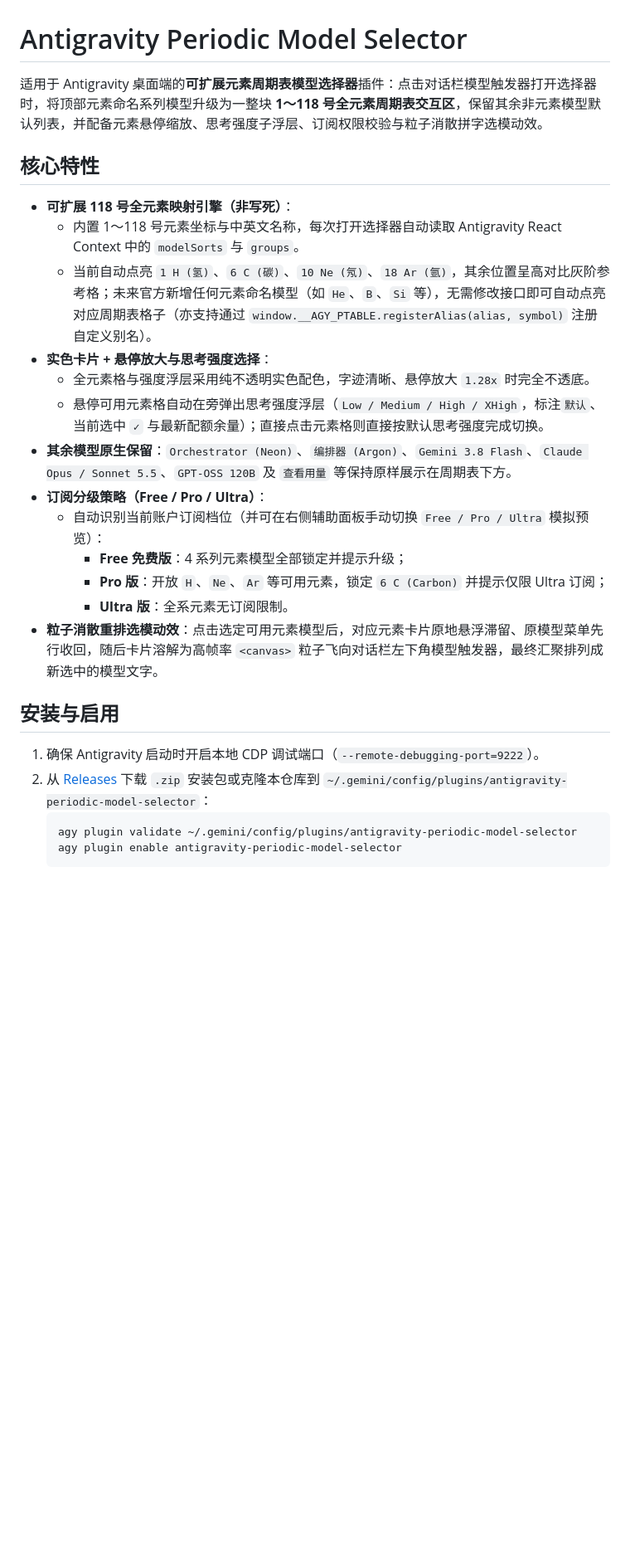
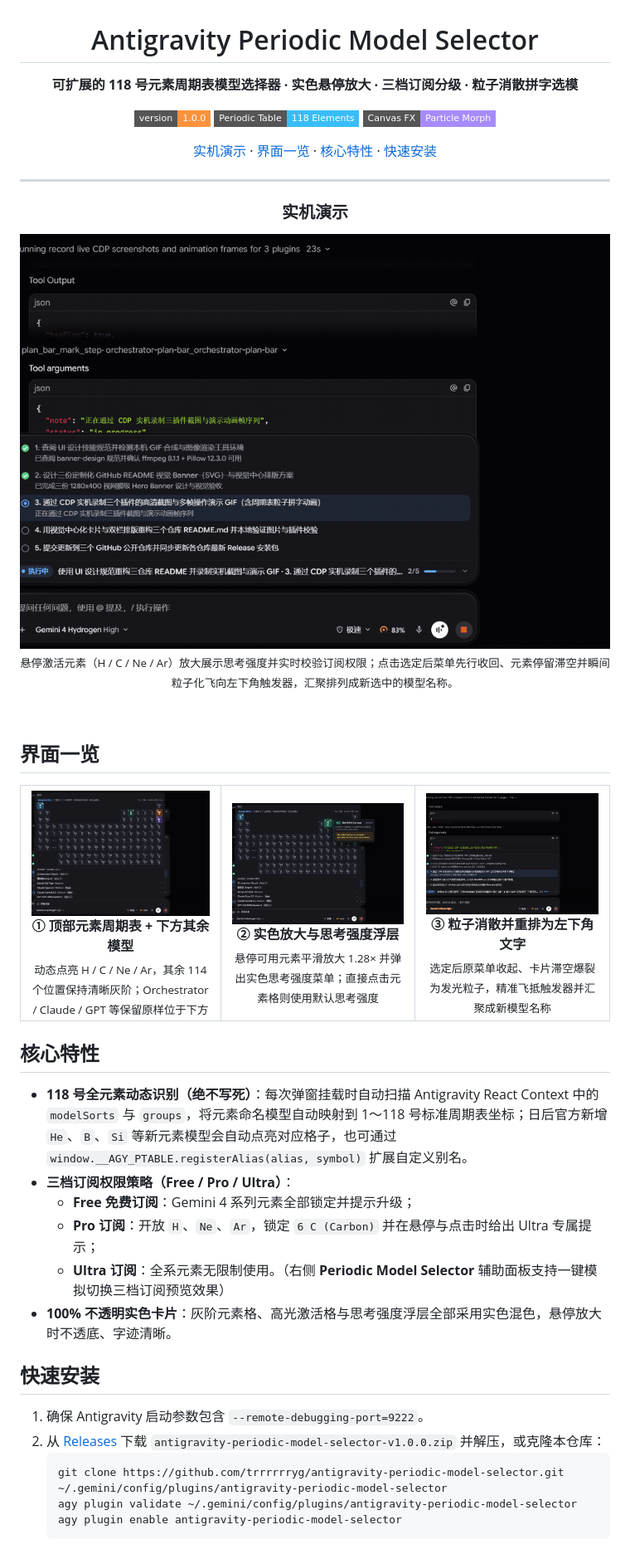
Before and after one commit to trrrrrryg/antigravity-periodic-model-selector, a Markdown page: README.md, the part around one of its changes. Shown at 83% size. Drawn GitHub-style; pictures changed too: docs/demo.gif (added), docs/shot_hover.png (added), docs/shot_particles.png (added); badges without logos; blank space fills up the shorter version.

Commit message:
docs: redesign README with hero banner, live demo GIF and screenshots

````diff
--- a/README.md
+++ b/README.md
@@ -1,28 +7,62 @@
 # Antigravity Periodic Model Selector
 
-适用于 Antigravity 桌面端的**可扩展元素周期表模型选择器**插件：点击对话栏模型触发器打开选择器时，将顶部元素命名系列模型升级为一整块 **1～118 号全元素周期表交互区**，保留其余非元素模型默认列表，并配备元素悬停缩放、思考强度子浮层、订阅权限校验与粒子消散拼字选模动效。
+**可扩展的 118 号元素周期表模型选择器 · 实色悬停放大 · 三档订阅分级 · 粒子消散拼字选模**
+
+[![Version](https://img.shields.io/badge/version-1.0.0-FB923C?style=flat-square)](https://github.com/trrrrrryg/antigravity-periodic-model-selector/releases)
+[![Elements](https://img.shields.io/badge/Periodic_Table-118_Elements-38BDF8?style=flat-square)](#核心特性)
+[![Effects](https://img.shields.io/badge/Canvas_FX-Particle_Morph-A78BFA?style=flat-square)](#实机演示)
+
+[实机演示](#实机演示) · [界面一览](#界面一览) · [核心特性](#核心特性) · [快速安装](#快速安装)
+
+---
+
+### 实机演示
+
+<img src="docs/demo.gif" alt="Periodic Model Selector Live Demo" width="880" />
+
+<sub>悬停激活元素（H / C / Ne / Ar）放大展示思考强度并实时校验订阅权限；点击选定后菜单先行收回、元素停留滞空并瞬间粒子化飞向左下角触发器，汇聚排列成新选中的模型名称。</sub>
+
+</div>
+
+<br />
+
+## 界面一览
+
+<table>
+  <tr>
+    <td align="center" width="34%">
+      <img src="docs/shot_table.png" alt="118号元素周期表主面板" /><br />
+      <strong>① 顶部元素周期表 + 下方其余模型</strong><br />
+      <sub>动态点亮 H / C / Ne / Ar，其余 114 个位置保持清晰灰阶；Orchestrator / Claude / GPT 等保留原样位于下方</sub>
+    </td>
+    <td align="center" width="33%">
+      <img src="docs/shot_hover.png" alt="实色元素悬停放大与思考强度浮层" /><br />
+      <strong>② 实色放大与思考强度浮层</strong><br />
+      <sub>悬停可用元素平滑放大 1.28× 并弹出实色思考强度菜单；直接点击元素格则使用默认思考强度</sub>
+    </td>
+    <td align="center" width="33%">
+      <img src="docs/shot_particles.png" alt="粒子汇聚成左下角模型名称" /><br />
+      <strong>③ 粒子消散并重排为左下角文字</strong><br />
+      <sub>选定后原菜单收起、卡片滞空爆裂为发光粒子，精准飞抵触发器并汇聚成新模型名称</sub>
+    </td>
+  </tr>
+</table>
 
 ## 核心特性
 
-- **可扩展 118 号全元素映射引擎（非写死）**：
-  - 内置 1～118 号元素坐标与中英文名称，每次打开选择器自动读取 Antigravity React Context 中的 `modelSorts` 与 `groups`。
-  - 当前自动点亮 `1 H (氢)`、`6 C (碳)`、`10 Ne (氖)`、`18 Ar (氩)`，其余位置呈高对比灰阶参考格；未来官方新增任何元素命名模型（如 `He`、`B`、`Si` 等），无需修改接口即可自动点亮对应周期表格子（亦支持通过 `window.__AGY_PTABLE.registerAlias(alias, symbol)` 注册自定义别名）。
-- **实色卡片 + 悬停放大与思考强度选择**：
-  - 全元素格与强度浮层采用纯不透明实色配色，字迹清晰、悬停放大 `1.28x` 时完全不透底。
-  - 悬停可用元素格自动在旁弹出思考强度浮层（`Low / Medium / High / XHigh`，标注`默认`、当前选中 `✓` 与最新配额余量）；直接点击元素格则直接按默认思考强度完成切换。
-- **其余模型原生保留**：`Orchestrator (Neon)`、`编排器 (Argon)`、`Gemini 3.8 Flash`、`Claude Opus / Sonnet 5.5`、`GPT-OSS 120B` 及 `查看用量` 等保持原样展示在周期表下方。
-- **订阅分级策略（Free / Pro / Ultra）**：
-  - 自动识别当前账户订阅档位（并可在右侧辅助面板手动切换 `Free / Pro / Ultra` 模拟预览）：
-    - **Free 免费版**：4 系列元素模型全部锁定并提示升级；
-    - **Pro 版**：开放 `H`、`Ne`、`Ar` 等可用元素，锁定 `6 C (Carbon)` 并提示仅限 Ultra 订阅；
-    - **Ultra 版**：全系元素无订阅限制。
-- **粒子消散重排选模动效**：点击选定可用元素模型后，对应元素卡片原地悬浮滞留、原模型菜单先行收回，随后卡片溶解为高帧率 `<canvas>` 粒子飞向对话栏左下角模型触发器，最终汇聚排列成新选中的模型文字。
+- **118 号全元素动态识别（绝不写死）**：每次弹窗挂载时自动扫描 Antigravity React Context 中的 `modelSorts` 与 `groups`，将元素命名模型自动映射到 1～118 号标准周期表坐标；日后官方新增 `He`、`B`、`Si` 等新元素模型会自动点亮对应格子，也可通过 `window.__AGY_PTABLE.registerAlias(alias, symbol)` 扩展自定义别名。
+- **三档订阅权限策略（Free / Pro / Ultra）**：
+  - **Free 免费订阅**：Gemini 4 系列元素全部锁定并提示升级；
+  - **Pro 订阅**：开放 `H`、`Ne`、`Ar`，锁定 `6 C (Carbon)` 并在悬停与点击时给出 Ultra 专属提示；
+  - **Ultra 订阅**：全系元素无限制使用。（右侧 **Periodic Model Selector** 辅助面板支持一键模拟切换三档订阅预览效果）
+- **100% 不透明实色卡片**：灰阶元素格、高光激活格与思考强度浮层全部采用实色混色，悬停放大时不透底、字迹清晰。
 
-## 安装与启用
+## 快速安装
 
-1. 确保 Antigravity 启动时开启本地 CDP 调试端口（`--remote-debugging-port=9222`）。
-2. 从 [Releases](../../releases) 下载 `.zip` 安装包或克隆本仓库到 `~/.gemini/config/plugins/antigravity-periodic-model-selector`：
+1. 确保 Antigravity 启动参数包含 `--remote-debugging-port=9222`。
+2. 从 [Releases](https://github.com/trrrrrryg/antigravity-periodic-model-selector/releases) 下载 `antigravity-periodic-model-selector-v1.0.0.zip` 并解压，或克隆本仓库：
    ```bash
+   git clone https://github.com/trrrrrryg/antigravity-periodic-model-selector.git ~/.gemini/config/plugins/antigravity-periodic-model-selector
    agy plugin validate ~/.gemini/config/plugins/antigravity-periodic-model-selector
    agy plugin enable antigravity-periodic-model-selector
    ```
````
Also changed, not shown: other parts of README.md (+17 -1 lines), docs/banner.png (added).
